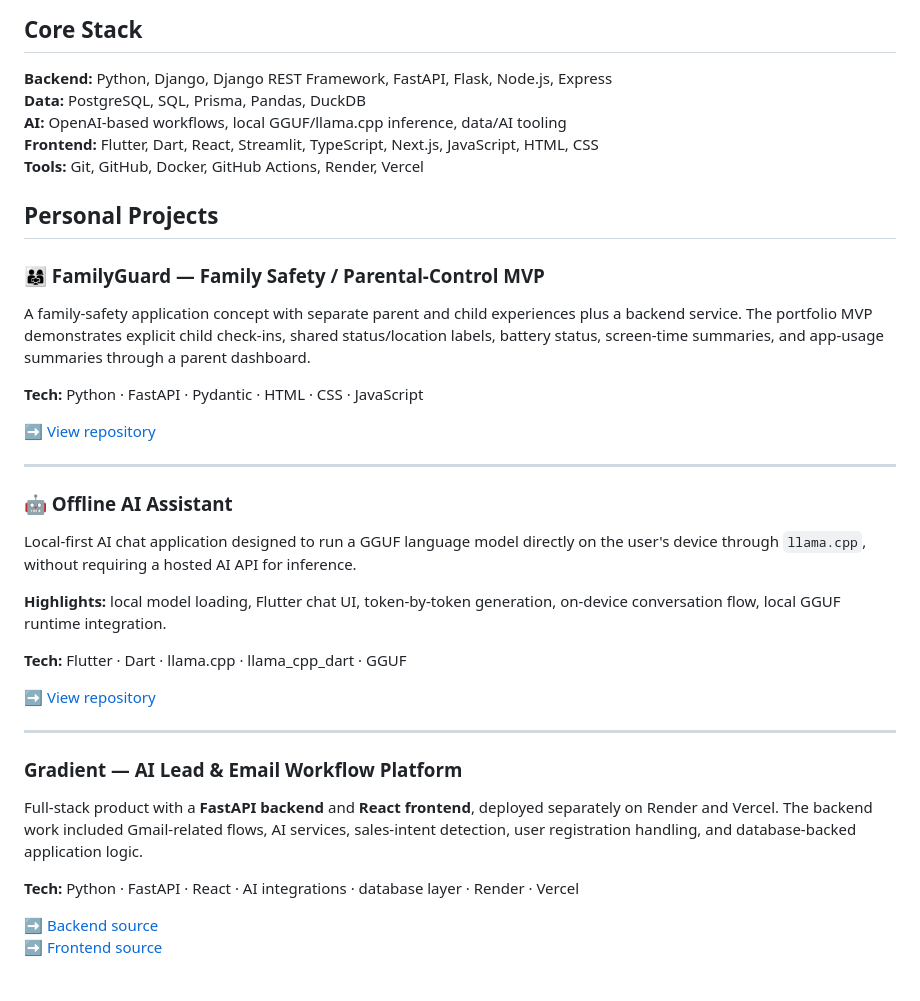
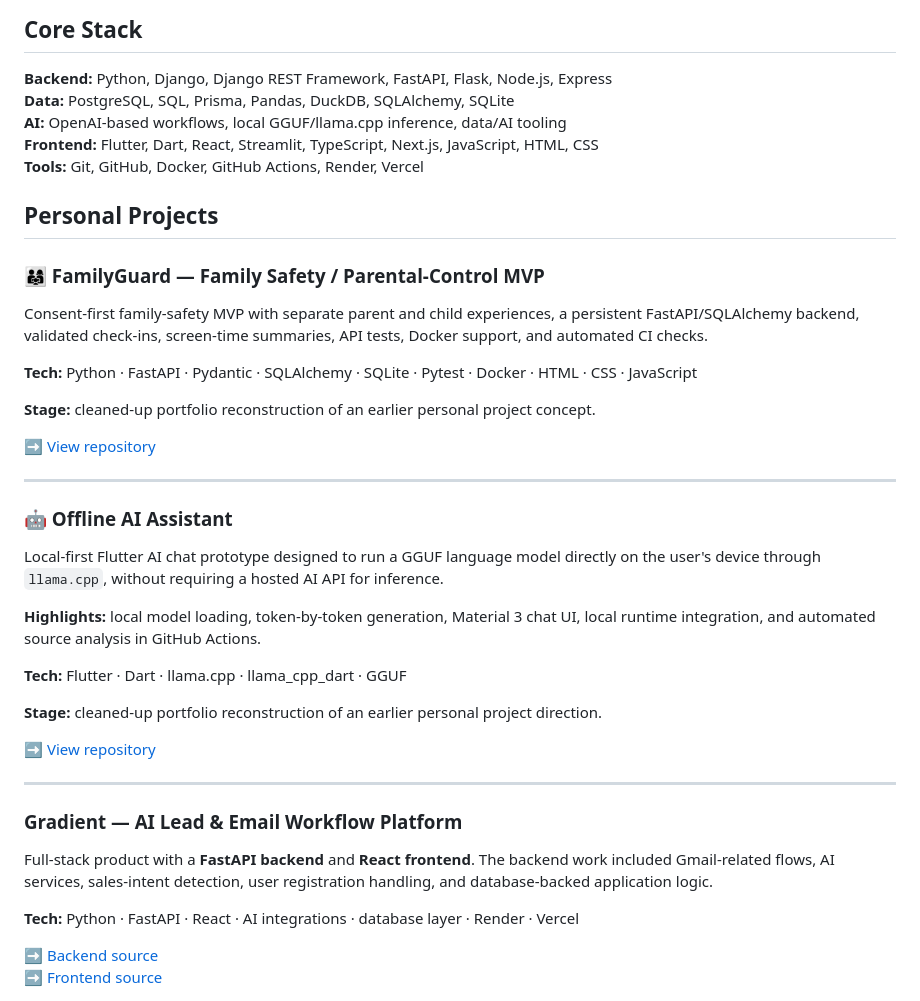
Before and after one commit to anngktw-dot/AGELINA, a Markdown page: README.md, the part around the change. GitHub-like rendering.

Commit message:
docs: align portfolio with polished project repositories

```diff
--- a/README.md
+++ b/README.md
@@ -7,7 +7,7 @@ I build backend APIs, local data tools, AI-powered applications, and interactive
 ## Core Stack
 
 **Backend:** Python, Django, Django REST Framework, FastAPI, Flask, Node.js, Express
-**Data:** PostgreSQL, SQL, Prisma, Pandas, DuckDB
+**Data:** PostgreSQL, SQL, Prisma, Pandas, DuckDB, SQLAlchemy, SQLite
 **AI:** OpenAI-based workflows, local GGUF/llama.cpp inference, data/AI tooling
 **Frontend:** Flutter, Dart, React, Streamlit, TypeScript, Next.js, JavaScript, HTML, CSS
 **Tools:** Git, GitHub, Docker, GitHub Actions, Render, Vercel
@@ -15,27 +15,31 @@ I build backend APIs, local data tools, AI-powered applications, and interactive
 ## Personal Projects
 
 ### 👨‍👩‍👧 FamilyGuard — Family Safety / Parental-Control MVP
-A family-safety application concept with separate parent and child experiences plus a backend service. The portfolio MVP demonstrates explicit child check-ins, shared status/location labels, battery status, screen-time summaries, and app-usage summaries through a parent dashboard.
+Consent-first family-safety MVP with separate parent and child experiences, a persistent FastAPI/SQLAlchemy backend, validated check-ins, screen-time summaries, API tests, Docker support, and automated CI checks.
 
-**Tech:** Python · FastAPI · Pydantic · HTML · CSS · JavaScript
+**Tech:** Python · FastAPI · Pydantic · SQLAlchemy · SQLite · Pytest · Docker · HTML · CSS · JavaScript
+
+**Stage:** cleaned-up portfolio reconstruction of an earlier personal project concept.
 
 ➡️ [View repository](https://github.com/anngktw-dot/familyguard)
 
 ---
 
 ### 🤖 Offline AI Assistant
-Local-first AI chat application designed to run a GGUF language model directly on the user's device through `llama.cpp`, without requiring a hosted AI API for inference.
+Local-first Flutter AI chat prototype designed to run a GGUF language model directly on the user's device through `llama.cpp`, without requiring a hosted AI API for inference.
 
-**Highlights:** local model loading, Flutter chat UI, token-by-token generation, on-device conversation flow, local GGUF runtime integration.
+**Highlights:** local model loading, token-by-token generation, Material 3 chat UI, local runtime integration, and automated source analysis in GitHub Actions.
 
 **Tech:** Flutter · Dart · llama.cpp · llama_cpp_dart · GGUF
+
+**Stage:** cleaned-up portfolio reconstruction of an earlier personal project direction.
 
 ➡️ [View repository](https://github.com/anngktw-dot/offline-ai-assistant)
 
 ---
 
 ### Gradient — AI Lead & Email Workflow Platform
-Full-stack product with a **FastAPI backend** and **React frontend**, deployed separately on Render and Vercel. The backend work included Gmail-related flows, AI services, sales-intent detection, user registration handling, and database-backed application logic.
+Full-stack product with a **FastAPI backend** and **React frontend**. The backend work included Gmail-related flows, AI services, sales-intent detection, user registration handling, and database-backed application logic.
 
 **Tech:** Python · FastAPI · React · AI integrations · database layer · Render · Vercel
 
```
